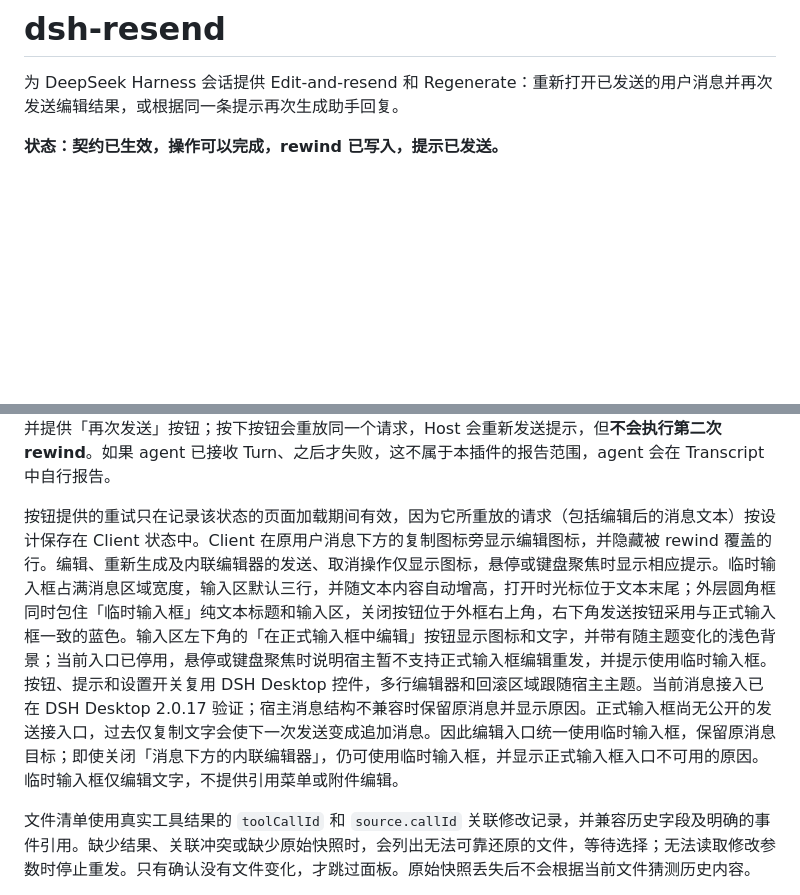
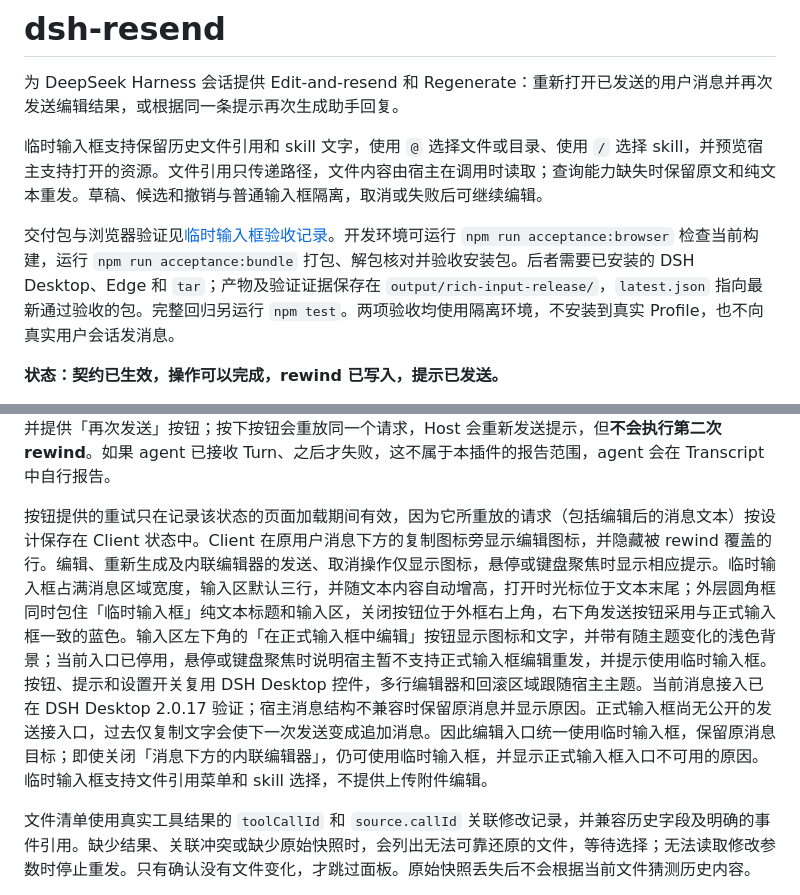
Before and after one commit to Kaminarly/dsh-resend, a Markdown page: README.md, 2 parts joined by grey strips. GitHub-like rendering; blank space fills up the shorter version.

Commit message:
docs: record rich input release acceptance and limits

```diff
--- a/README.md
+++ b/README.md
@@ -1,6 +1,10 @@
 # dsh-resend
 
 为 DeepSeek Harness 会话提供 Edit-and-resend 和 Regenerate：重新打开已发送的用户消息并再次发送编辑结果，或根据同一条提示再次生成助手回复。
+
+临时输入框支持保留历史文件引用和 skill 文字，使用 `@` 选择文件或目录、使用 `/` 选择 skill，并预览宿主支持打开的资源。文件引用只传递路径，文件内容由宿主在调用时读取；查询能力缺失时保留原文和纯文本重发。草稿、候选和撤销与普通输入框隔离，取消或失败后可继续编辑。
+
+交付包与浏览器验证见[临时输入框验收记录](docs/rich-input-acceptance.md)。开发环境可运行 `npm run acceptance:browser` 检查当前构建，运行 `npm run acceptance:bundle` 打包、解包核对并验收安装包。后者需要已安装的 DSH Desktop、Edge 和 `tar`；产物及验证证据保存在 `output/rich-input-release/`，`latest.json` 指向最新通过验收的包。完整回归另运行 `npm test`。两项验收均使用隔离环境，不安装到真实 Profile，也不向真实用户会话发消息。
 
 **状态：契约已生效，操作可以完成，rewind 已写入，提示已发送。**
 
@@ -12,7 +16,7 @@ Host 在插件启动时只注册一次描述符，由插件 fiber 持有整个
 
 **resend 也已经生效。** flush 完成后，提示会通过 `agent.followup` 排入 agent 队列，结果 envelope 会报告已排队消息的 id。该消息是用户唯一能看到的新行，因为 carrier 不渲染。`followup` 是 fire-and-forget 调用并返回 `undefined`，因此唯一的接受信号是紧接调用后读取的 `agent.status`：如果 agent 没有接收提示，rewind 会保留，envelope 只会省略该 id。此时 Client 会在 rewind point 渲染错误行，并提供「再次发送」按钮；按下按钮会重放同一个请求，Host 会重新发送提示，但**不会执行第二次 rewind**。如果 agent 已接收 Turn、之后才失败，这不属于本插件的报告范围，agent 会在 Transcript 中自行报告。
 
-按钮提供的重试只在记录该状态的页面加载期间有效，因为它所重放的请求（包括编辑后的消息文本）按设计保存在 Client 状态中。Client 在原用户消息下方的复制图标旁显示编辑图标，并隐藏被 rewind 覆盖的行。编辑、重新生成及内联编辑器的发送、取消操作仅显示图标，悬停或键盘聚焦时显示相应提示。临时输入框占满消息区域宽度，输入区默认三行，并随文本内容自动增高，打开时光标位于文本末尾；外层圆角框同时包住「临时输入框」纯文本标题和输入区，关闭按钮位于外框右上角，右下角发送按钮采用与正式输入框一致的蓝色。输入区左下角的「在正式输入框中编辑」按钮显示图标和文字，并带有随主题变化的浅色背景；当前入口已停用，悬停或键盘聚焦时说明宿主暂不支持正式输入框编辑重发，并提示使用临时输入框。按钮、提示和设置开关复用 DSH Desktop 控件，多行编辑器和回滚区域跟随宿主主题。当前消息接入已在 DSH Desktop 2.0.17 验证；宿主消息结构不兼容时保留原消息并显示原因。正式输入框尚无公开的发送接入口，过去仅复制文字会使下一次发送变成追加消息。因此编辑入口统一使用临时输入框，保留原消息目标；即使关闭「消息下方的内联编辑器」，仍可使用临时输入框，并显示正式输入框入口不可用的原因。临时输入框仅编辑文字，不提供引用菜单或附件编辑。
+按钮提供的重试只在记录该状态的页面加载期间有效，因为它所重放的请求（包括编辑后的消息文本）按设计保存在 Client 状态中。Client 在原用户消息下方的复制图标旁显示编辑图标，并隐藏被 rewind 覆盖的行。编辑、重新生成及内联编辑器的发送、取消操作仅显示图标，悬停或键盘聚焦时显示相应提示。临时输入框占满消息区域宽度，输入区默认三行，并随文本内容自动增高，打开时光标位于文本末尾；外层圆角框同时包住「临时输入框」纯文本标题和输入区，关闭按钮位于外框右上角，右下角发送按钮采用与正式输入框一致的蓝色。输入区左下角的「在正式输入框中编辑」按钮显示图标和文字，并带有随主题变化的浅色背景；当前入口已停用，悬停或键盘聚焦时说明宿主暂不支持正式输入框编辑重发，并提示使用临时输入框。按钮、提示和设置开关复用 DSH Desktop 控件，多行编辑器和回滚区域跟随宿主主题。当前消息接入已在 DSH Desktop 2.0.17 验证；宿主消息结构不兼容时保留原消息并显示原因。正式输入框尚无公开的发送接入口，过去仅复制文字会使下一次发送变成追加消息。因此编辑入口统一使用临时输入框，保留原消息目标；即使关闭「消息下方的内联编辑器」，仍可使用临时输入框，并显示正式输入框入口不可用的原因。临时输入框支持文件引用菜单和 skill 选择，不提供上传附件编辑。
 
 文件清单使用真实工具结果的 `toolCallId` 和 `source.callId` 关联修改记录，并兼容历史字段及明确的事件引用。缺少结果、关联冲突或缺少原始快照时，会列出无法可靠还原的文件，等待选择；无法读取修改参数时停止重发。只有确认没有文件变化，才跳过面板。原始快照丢失后不会根据当前文件猜测历史内容。
 
```
Also changed, not shown: docs/rich-input-acceptance.md (added, +57 -0 lines).
